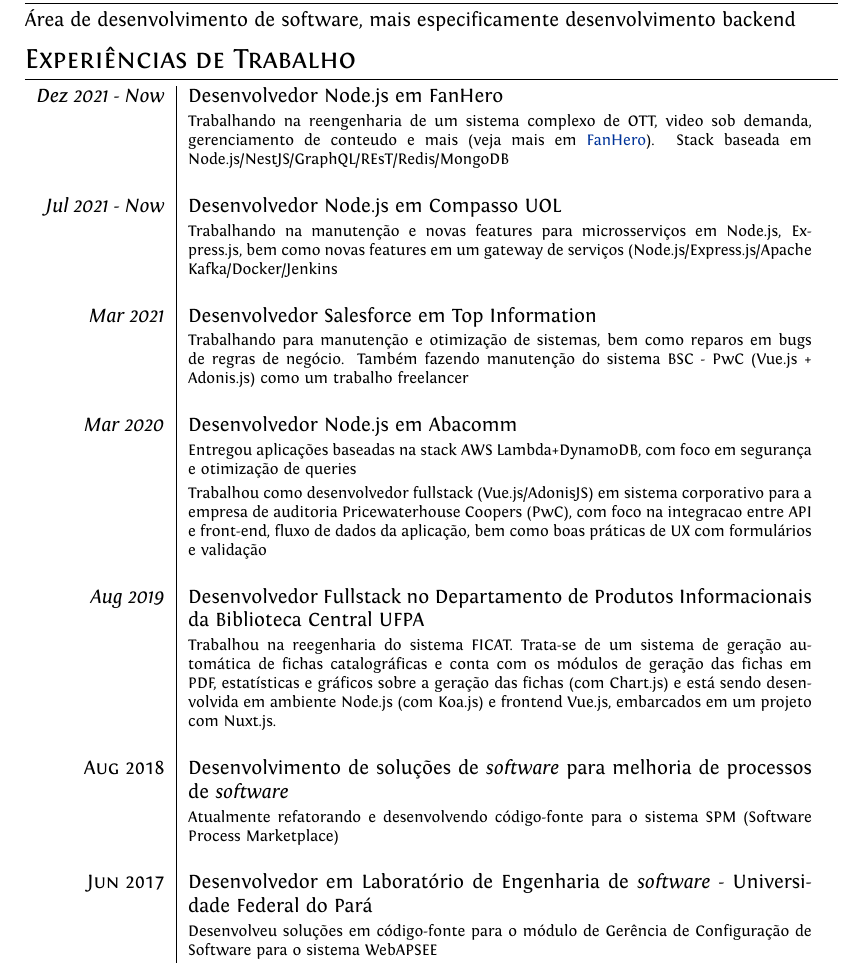
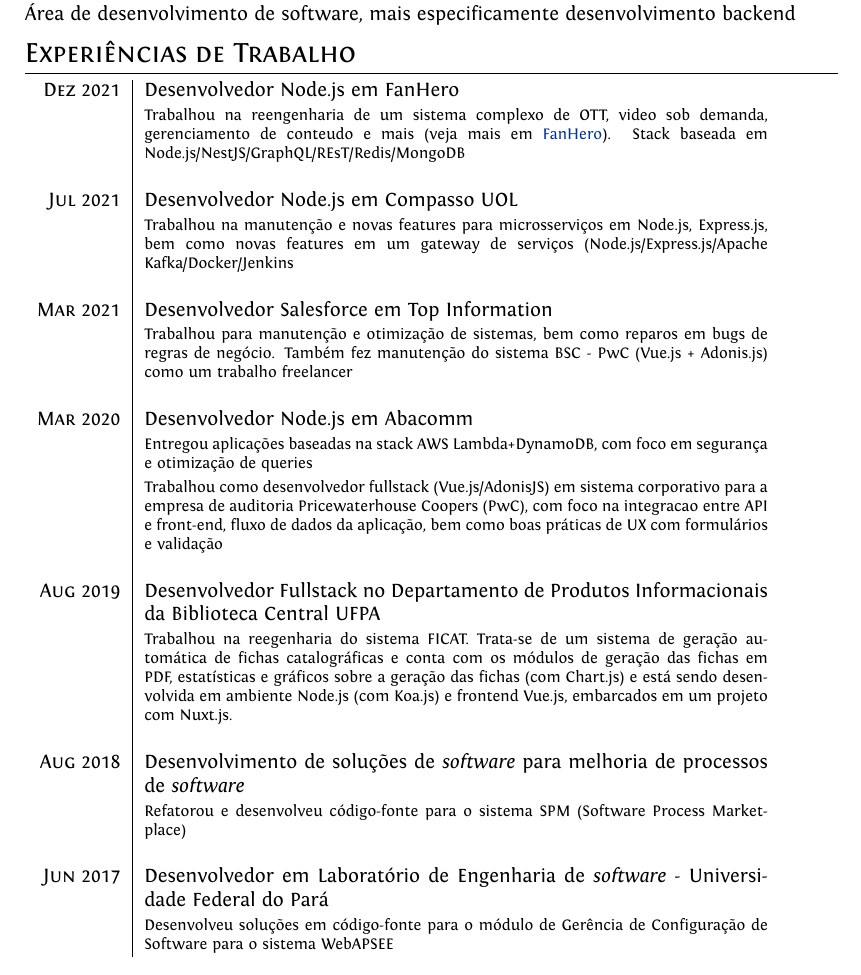
Before and after one commit to Lakshamana/latex-works, a LaTeX CV (cv/cv_pt.tex): part of page 1 of 2, cut so that both start at the same text. Compiled offline with XeLaTeX.

Commit message:
chore: update verbal times in work experiences

```diff
--- a/cv/cv_pt.tex
+++ b/cv/cv_pt.tex
@@ -87,17 +87,17 @@
 %Section: Work Experience at the top
 \section{Experiências de Trabalho}
 \begin{tabular}{r|p{11cm}}
-\emph{Dez 2021 - Now} & Desenvolvedor Node.js em FanHero
- \\ & \footnotesize{Trabalhando na reengenharia de um sistema complexo de OTT, video sob demanda, gerenciamento de conteudo e mais (veja mais em \href{https://fanhero.com}{FanHero}). Stack baseada em Node.js/NestJS/GraphQL/REsT/Redis/MongoDB}\\\\
-\emph{Jul 2021 - Now} & Desenvolvedor Node.js em Compasso UOL
- \\ & \footnotesize{Trabalhando na manutenção e novas features para microsserviços em Node.js, Express.js, bem como novas features em um gateway de serviços (Node.js/Express.js/Apache Kafka/Docker/Jenkins}\\\\
-\emph{Mar 2021} & Desenvolvedor Salesforce em Top Information
- \\ & \footnotesize{Trabalhando para manutenção e otimização de sistemas, bem como reparos em bugs de regras de negócio. Também fazendo manutenção do sistema BSC - PwC (Vue.js + Adonis.js) como um trabalho freelancer}\\\\
- \emph{Mar 2020} & Desenvolvedor Node.js em Abacomm
+\textsc{Dez 2021} & Desenvolvedor Node.js em FanHero
+ \\ & \footnotesize{Trabalhou na reengenharia de um sistema complexo de OTT, video sob demanda, gerenciamento de conteudo e mais (veja mais em \href{https://fanhero.com}{FanHero}). Stack baseada em Node.js/NestJS/GraphQL/REsT/Redis/MongoDB}\\\\
+\textsc{Jul 2021} & Desenvolvedor Node.js em Compasso UOL
+ \\ & \footnotesize{Trabalhou na manutenção e novas features para microsserviços em Node.js, Express.js, bem como novas features em um gateway de serviços (Node.js/Express.js/Apache Kafka/Docker/Jenkins}\\\\
+\textsc{Mar 2021} & Desenvolvedor Salesforce em Top Information
+ \\ & \footnotesize{Trabalhou para manutenção e otimização de sistemas, bem como reparos em bugs de regras de negócio. Também fez manutenção do sistema BSC - PwC (Vue.js + Adonis.js) como um trabalho freelancer}\\\\
+ \textsc{Mar 2020} & Desenvolvedor Node.js em Abacomm
  \\ & \footnotesize{Entregou aplicações baseadas na stack AWS Lambda+DynamoDB, com foco em segurança e otimização de queries} \\
  & \footnotesize{Trabalhou como desenvolvedor fullstack (Vue.js/AdonisJS) em sistema corporativo para a empresa de auditoria Pricewaterhouse Coopers (PwC), com foco na integracao entre API e front-end, fluxo de dados da aplicação, bem como boas práticas de UX com formulários e validação} \\\\
- \emph{Aug 2019} & Desenvolvedor Fullstack no Departamento de Produtos Informacionais da Biblioteca Central UFPA\\ & \footnotesize{Trabalhou na reegenharia do sistema FICAT. Trata-se de um sistema de geração automática de fichas catalográficas e conta com os módulos de geração das fichas em PDF, estatísticas e gráficos sobre a geração das fichas (com Chart.js) e está sendo desenvolvida em ambiente Node.js (com Koa.js) e frontend Vue.js, embarcados em um projeto com Nuxt.js.} \\\\
- \textsc{Aug 2018} & Desenvolvimento de soluções de \textit{software} para melhoria de processos de \textit{software}\\& \footnotesize{Atualmente refatorando e desenvolvendo código-fonte para o sistema SPM (Software Process Marketplace)}\\\\
+ \textsc{Aug 2019} & Desenvolvedor Fullstack no Departamento de Produtos Informacionais da Biblioteca Central UFPA\\ & \footnotesize{Trabalhou na reegenharia do sistema FICAT. Trata-se de um sistema de geração automática de fichas catalográficas e conta com os módulos de geração das fichas em PDF, estatísticas e gráficos sobre a geração das fichas (com Chart.js) e está sendo desenvolvida em ambiente Node.js (com Koa.js) e frontend Vue.js, embarcados em um projeto com Nuxt.js.} \\\\
+ \textsc{Aug 2018} & Desenvolvimento de soluções de \textit{software} para melhoria de processos de \textit{software}\\& \footnotesize{Refatorou e desenvolveu código-fonte para o sistema SPM (Software Process Marketplace)}\\\\
  \textsc{Jun 2017} & Desenvolvedor em Laboratório de Engenharia de \textit{software} - Universidade Federal do Pará \\ & \footnotesize{Desenvolveu soluções em código-fonte para o módulo de Gerência de Configuração de Software para o sistema WebAPSEE}\\\multicolumn{2}{c}{} \\
 \end{tabular}
 
```
Also changed, not shown: cv/cv_pt.tex (2 more changed lines).
